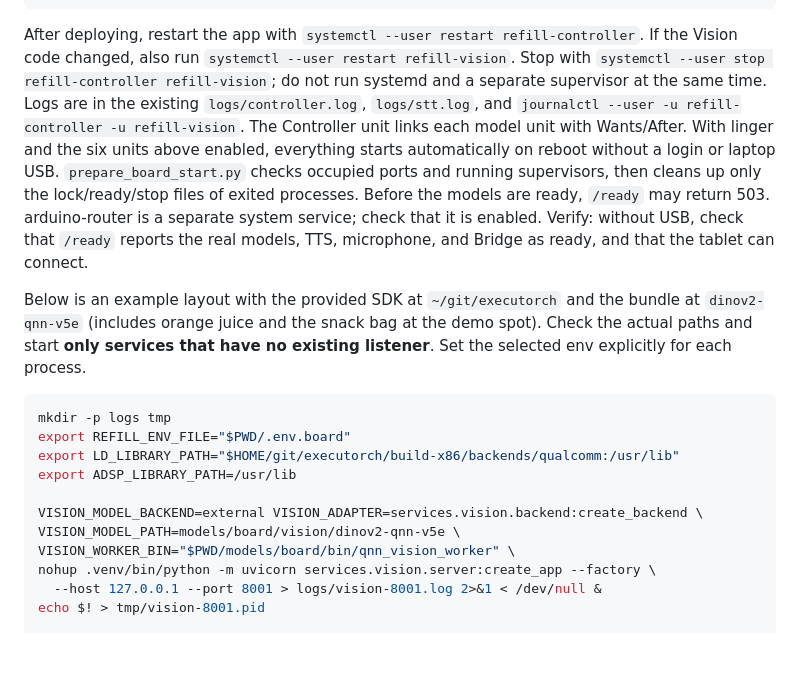
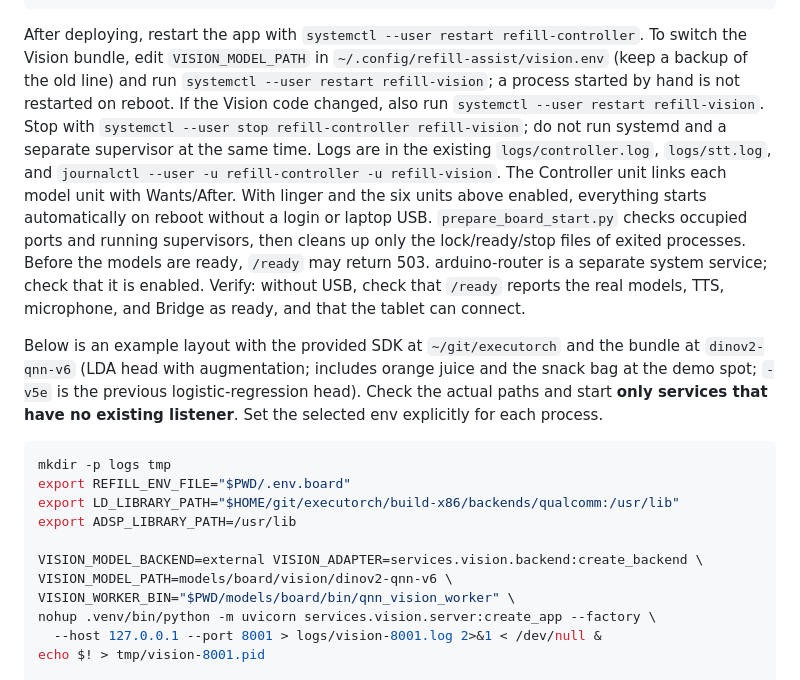
Before and after one commit to 1Park/hows-everything-so-far, a Markdown page: docs/BOARD_RUNBOOK.md, the part around the change. GitHub-like rendering; blank space fills up the shorter version.

````diff
--- a/docs/BOARD_RUNBOOK.md
+++ b/docs/BOARD_RUNBOOK.md
@@ -62,6 +62,7 @@ systemctl --user status refill-controller refill-llm refill-vision refill-tts re
 ```
 
 After deploying, restart the app with `systemctl --user restart refill-controller`.
+To switch the Vision bundle, edit `VISION_MODEL_PATH` in `~/.config/refill-assist/vision.env` (keep a backup of the old line) and run `systemctl --user restart refill-vision`; a process started by hand is not restarted on reboot.
 If the Vision code changed, also run `systemctl --user restart refill-vision`.
 Stop with `systemctl --user stop refill-controller refill-vision`; do not run systemd and a separate supervisor
 at the same time. Logs are in the existing `logs/controller.log`, `logs/stt.log`, and
@@ -72,7 +73,7 @@ supervisors, then cleans up only the lock/ready/stop files of exited processes.
 `/ready` may return 503. arduino-router is a separate system service; check that it is enabled.
 Verify: without USB, check that `/ready` reports the real models, TTS, microphone, and Bridge as ready, and that the tablet can connect.
 
-Below is an example layout with the provided SDK at `~/git/executorch` and the bundle at `dinov2-qnn-v5e` (includes orange juice and the snack bag at the demo spot). Check the actual paths and start **only services that have no existing listener**. Set the selected env explicitly for each process.
+Below is an example layout with the provided SDK at `~/git/executorch` and the bundle at `dinov2-qnn-v6` (LDA head with augmentation; includes orange juice and the snack bag at the demo spot; `-v5e` is the previous logistic-regression head). Check the actual paths and start **only services that have no existing listener**. Set the selected env explicitly for each process.
 
 ```sh
 mkdir -p logs tmp
@@ -81,7 +82,7 @@ export LD_LIBRARY_PATH="$HOME/git/executorch/build-x86/backends/qualcomm:/usr/li
 export ADSP_LIBRARY_PATH=/usr/lib
 
 VISION_MODEL_BACKEND=external VISION_ADAPTER=services.vision.backend:create_backend \
-VISION_MODEL_PATH=models/board/vision/dinov2-qnn-v5e \
+VISION_MODEL_PATH=models/board/vision/dinov2-qnn-v6 \
 VISION_WORKER_BIN="$PWD/models/board/bin/qnn_vision_worker" \
 nohup .venv/bin/python -m uvicorn services.vision.server:create_app --factory \
   --host 127.0.0.1 --port 8001 > logs/vision-8001.log 2>&1 < /dev/null &
````
Also changed, not shown: docs/vision_evaluation/README.md (+22 -0 lines), services/vision/README.md (+2 -2 lines).
